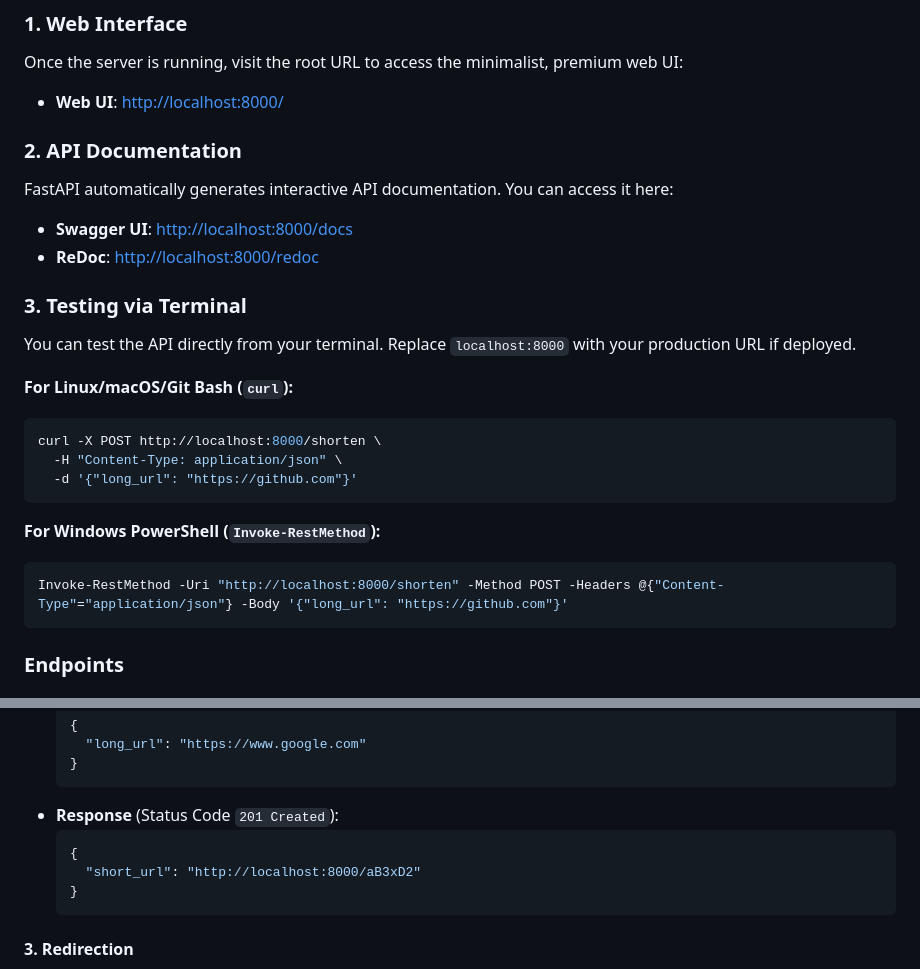
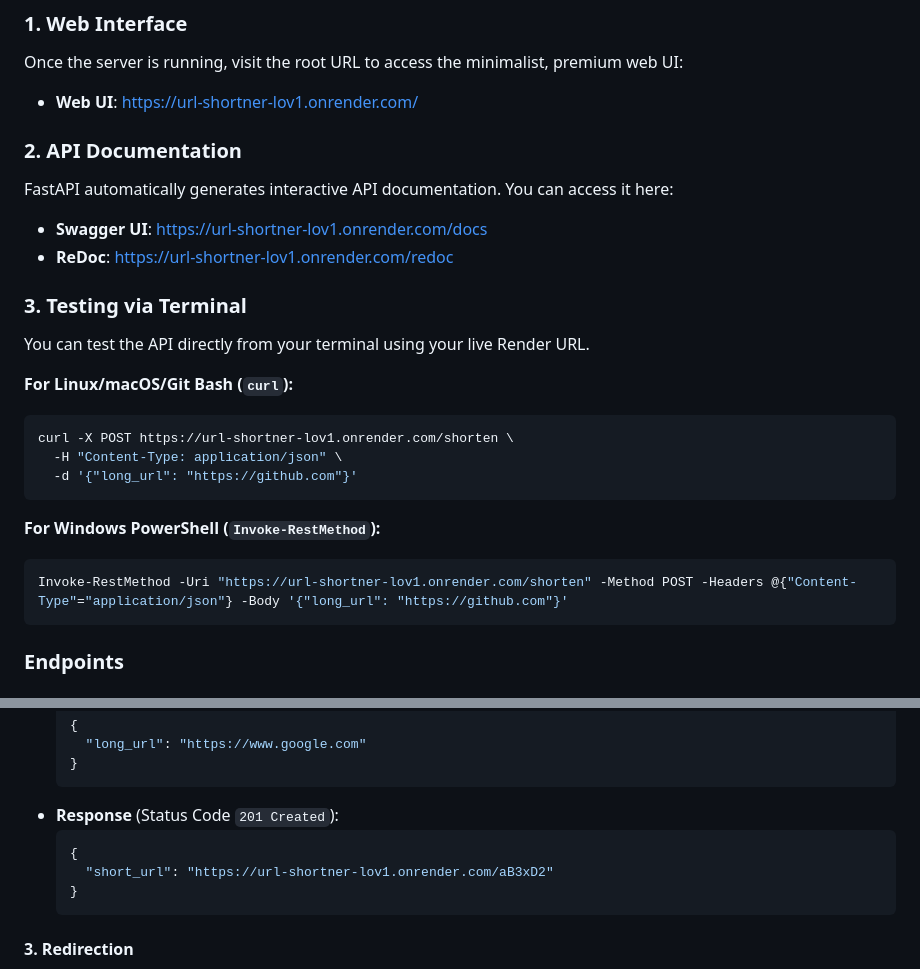
Before and after one commit to yaswanthvuppala/URL_Shortner, a Markdown page: README.md, 2 parts joined by grey strips. Drawn GitHub-style.

Commit message:
docs: update README with Render production URLs and add endpoint connectivity test script

````diff
--- a/README.md
+++ b/README.md
@@ -117,26 +117,26 @@ The server will start on **`http://localhost:8000`**.
 
 ### 1. Web Interface
 Once the server is running, visit the root URL to access the minimalist, premium web UI:
-- **Web UI**: [http://localhost:8000/](http://localhost:8000/)
+- **Web UI**: [https://url-shortner-lov1.onrender.com/](https://url-shortner-lov1.onrender.com/)
 
 ### 2. API Documentation
 FastAPI automatically generates interactive API documentation. You can access it here:
-- **Swagger UI**: [http://localhost:8000/docs](http://localhost:8000/docs)
-- **ReDoc**: [http://localhost:8000/redoc](http://localhost:8000/redoc)
+- **Swagger UI**: [https://url-shortner-lov1.onrender.com/docs](https://url-shortner-lov1.onrender.com/docs)
+- **ReDoc**: [https://url-shortner-lov1.onrender.com/redoc](https://url-shortner-lov1.onrender.com/redoc)
 
 ### 3. Testing via Terminal
-You can test the API directly from your terminal. Replace `localhost:8000` with your production URL if deployed.
+You can test the API directly from your terminal using your live Render URL.
 
 **For Linux/macOS/Git Bash (`curl`):**
 ```bash
-curl -X POST http://localhost:8000/shorten \
+curl -X POST https://url-shortner-lov1.onrender.com/shorten \
   -H "Content-Type: application/json" \
   -d '{"long_url": "https://github.com"}'
 ```
 
 **For Windows PowerShell (`Invoke-RestMethod`):**
 ```powershell
-Invoke-RestMethod -Uri "http://localhost:8000/shorten" -Method POST -Headers @{"Content-Type"="application/json"} -Body '{"long_url": "https://github.com"}'
+Invoke-RestMethod -Uri "https://url-shortner-lov1.onrender.com/shorten" -Method POST -Headers @{"Content-Type"="application/json"} -Body '{"long_url": "https://github.com"}'
 ```
 
 ### Endpoints
@@ -157,7 +157,7 @@ Invoke-RestMethod -Uri "http://localhost:8000/shorten" -Method POST -Headers @{"
 - **Response** (Status Code `201 Created`):
   ```json
   {
-    "short_url": "http://localhost:8000/aB3xD2"
+    "short_url": "https://url-shortner-lov1.onrender.com/aB3xD2"
   }
   ```
 
````
